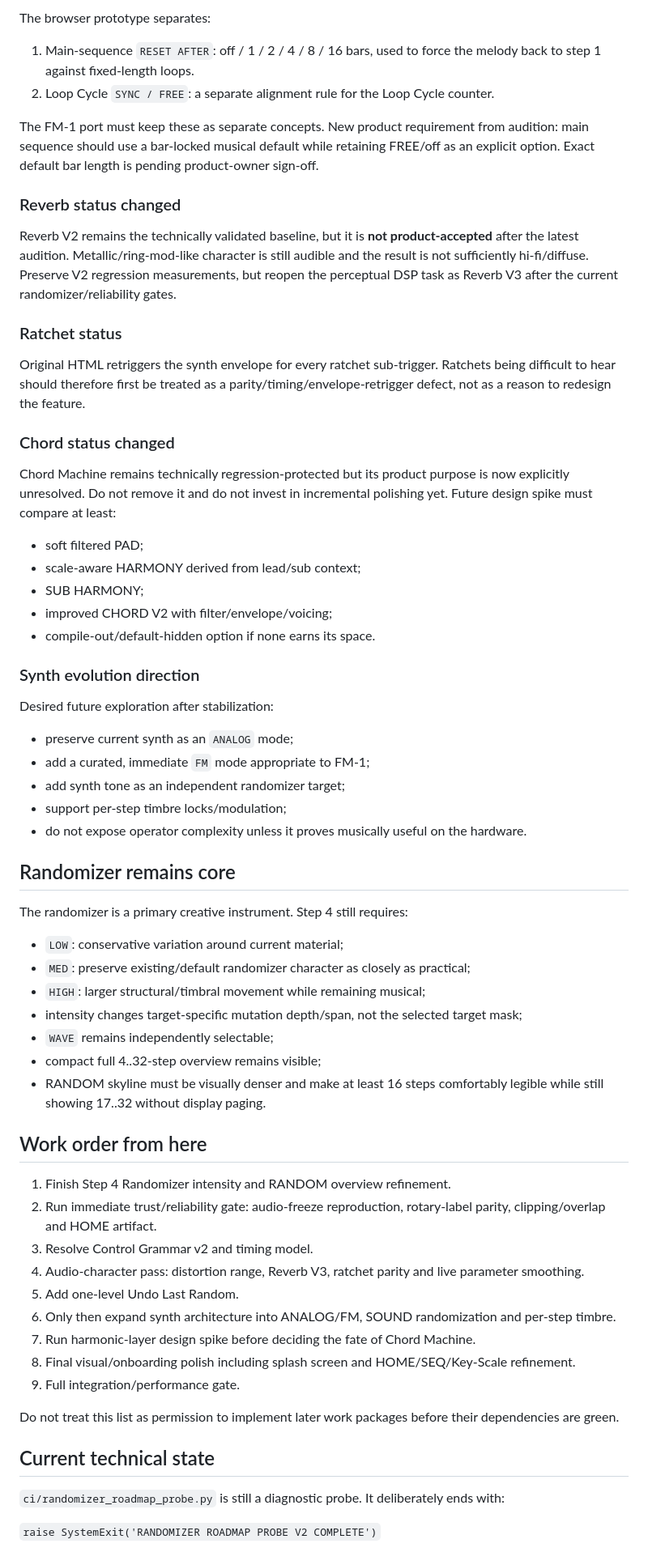
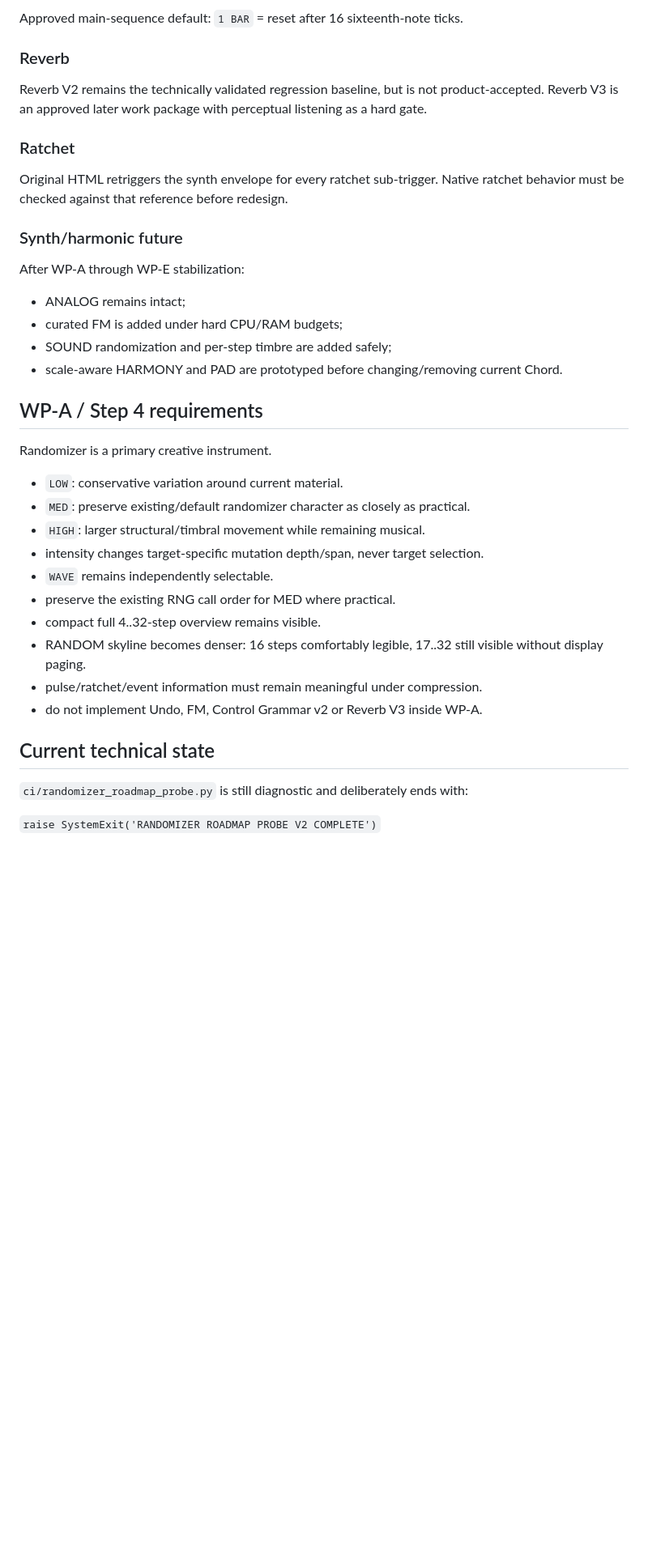
Before and after one commit to joakimskurk/fm1mello, a Markdown page: PROJECT_STATE.md, the part around one of its changes. Shown at 81% size. Rendered like a GitHub page; blank space fills up the shorter version.

Commit message:
Prepare approved next-iteration handoff

```diff
--- a/PROJECT_STATE.md
+++ b/PROJECT_STATE.md
@@ -45,68 +70,41 @@ These are stabilization blockers before major synth expansion.
 
-The browser prototype separates:
+Approved main-sequence default: `1 BAR` = reset after 16 sixteenth-note ticks.
 
-1. Main-sequence `RESET AFTER`: off / 1 / 2 / 4 / 8 / 16 bars, used to force the melody back to step 1 against fixed-length loops.
-2. Loop Cycle `SYNC / FREE`: a separate alignment rule for the Loop Cycle counter.
+### Reverb
 
-The FM-1 port must keep these as separate concepts. New product requirement from audition: main sequence should use a bar-locked musical default while retaining FREE/off as an explicit option. Exact default bar length is pending product-owner sign-off.
+Reverb V2 remains the technically validated regression baseline, but is not product-accepted. Reverb V3 is an approved later work package with perceptual listening as a hard gate.
 
-### Reverb status changed
+### Ratchet
 
-Reverb V2 remains the technically validated baseline, but it is **not product-accepted** after the latest audition. Metallic/ring-mod-like character is still audible and the result is not sufficiently hi-fi/diffuse. Preserve V2 regression measurements, but reopen the perceptual DSP task as Reverb V3 after the current randomizer/reliability gates.
+Original HTML retriggers the synth envelope for every ratchet sub-trigger. Native ratchet behavior must be checked against that reference before redesign.
 
-### Ratchet status
+### Synth/harmonic future
 
-Original HTML retriggers the synth envelope for every ratchet sub-trigger. Ratchets being difficult to hear should therefore first be treated as a parity/timing/envelope-retrigger defect, not as a reason to redesign the feature.
+After WP-A through WP-E stabilization:
 
-### Chord status changed
+- ANALOG remains intact;
+- curated FM is added under hard CPU/RAM budgets;
+- SOUND randomization and per-step timbre are added safely;
+- scale-aware HARMONY and PAD are prototyped before changing/removing current Chord.
 
-Chord Machine remains technically regression-protected but its product purpose is now explicitly unresolved. Do not remove it and do not invest in incremental polishing yet. Future design spike must compare at least:
+## WP-A / Step 4 requirements
 
-- soft filtered PAD;
-- scale-aware HARMONY derived from lead/sub context;
-- SUB HARMONY;
-- improved CHORD V2 with filter/envelope/voicing;
-- compile-out/default-hidden option if none earns its space.
+Randomizer is a primary creative instrument.
 
-### Synth evolution direction
-
-Desired future exploration after stabilization:
-
-- preserve current synth as an `ANALOG` mode;
-- add a curated, immediate `FM` mode appropriate to FM-1;
-- add synth tone as an independent randomizer target;
-- support per-step timbre locks/modulation;
-- do not expose operator complexity unless it proves musically useful on the hardware.
-
-## Randomizer remains core
-
-The randomizer is a primary creative instrument. Step 4 still requires:
-
-- `LOW`: conservative variation around current material;
-- `MED`: preserve existing/default randomizer character as closely as practical;
-- `HIGH`: larger structural/timbral movement while remaining musical;
-- intensity changes target-specific mutation depth/span, not the selected target mask;
-- `WAVE` remains independently selectable;
-- compact full 4..32-step overview remains visible;
-- RANDOM skyline must be visually denser and make at least 16 steps comfortably legible while still showing 17..32 without display paging.
-
-## Work order from here
-
-1. Finish Step 4 Randomizer intensity and RANDOM overview refinement.
-2. Run immediate trust/reliability gate: audio-freeze reproduction, rotary-label parity, clipping/overlap and HOME artifact.
-3. Resolve Control Grammar v2 and timing model.
-4. Audio-character pass: distortion range, Reverb V3, ratchet parity and live parameter smoothing.
-5. Add one-level Undo Last Random.
-6. Only then expand synth architecture into ANALOG/FM, SOUND randomization and per-step timbre.
-7. Run harmonic-layer design spike before deciding the fate of Chord Machine.
-8. Final visual/onboarding polish including splash screen and HOME/SEQ/Key-Scale refinement.
-9. Full integration/performance gate.
-
-Do not treat this list as permission to implement later work packages before their dependencies are green.
+- `LOW`: conservative variation around current material.
+- `MED`: preserve existing/default randomizer character as closely as practical.
+- `HIGH`: larger structural/timbral movement while remaining musical.
+- intensity changes target-specific mutation depth/span, never target selection.
+- `WAVE` remains independently selectable.
+- preserve the existing RNG call order for MED where practical.
+- compact full 4..32-step overview remains visible.
+- RANDOM skyline becomes denser: 16 steps comfortably legible, 17..32 still visible without display paging.
+- pulse/ratchet/event information must remain meaningful under compression.
+- do not implement Undo, FM, Control Grammar v2 or Reverb V3 inside WP-A.
 
 ## Current technical state
 
-`ci/randomizer_roadmap_probe.py` is still a diagnostic probe. It deliberately ends with:
+`ci/randomizer_roadmap_probe.py` is still diagnostic and deliberately ends with:
 
 `raise SystemExit('RANDOMIZER ROADMAP PROBE V2 COMPLETE')`
 
```
Also changed, not shown: other parts of PROJECT_STATE.md (+60 -39 lines).
